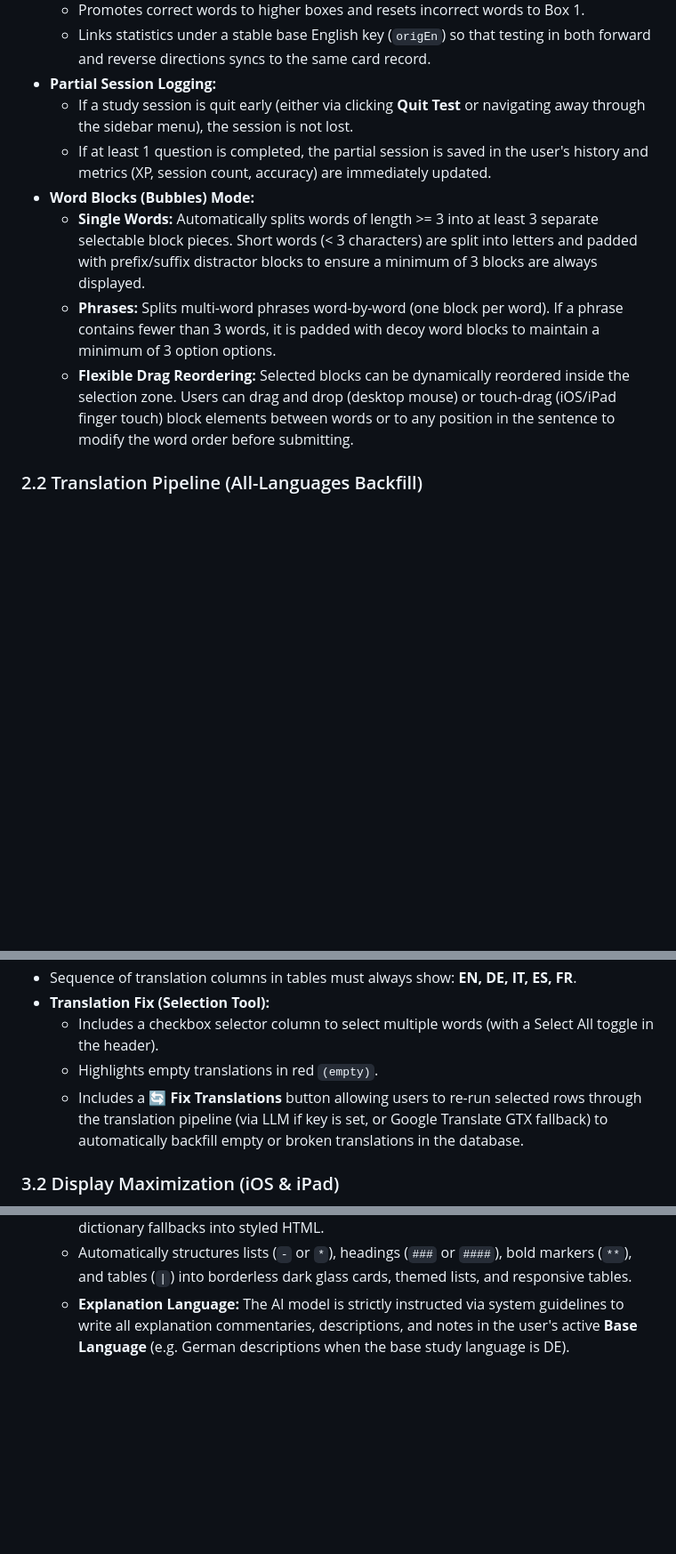
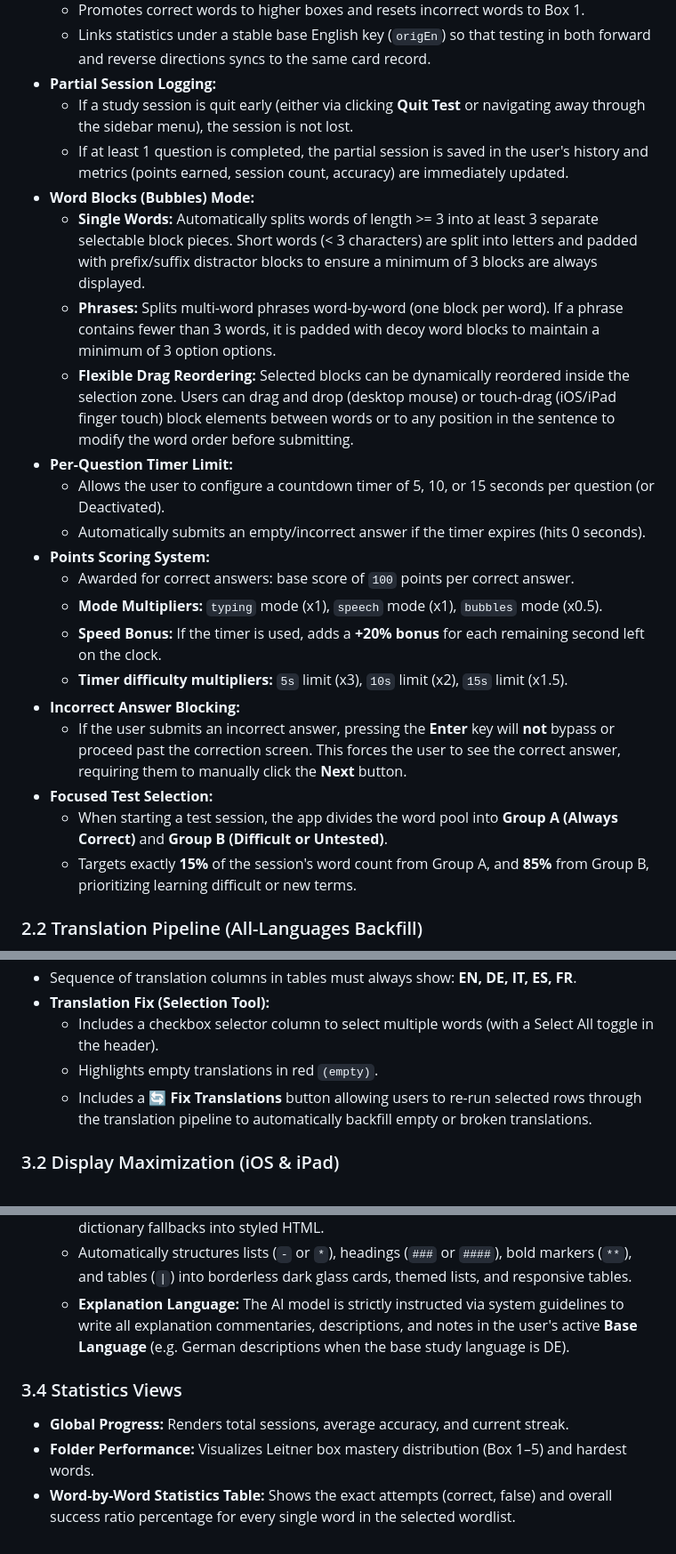
Before and after one commit to kranege1/VocTrainer, a Markdown page: URS.md, 3 parts joined by grey strips. Shown at 89% size. GitHub-like rendering; blank space fills up the shorter version.

```diff
--- a/URS.md
+++ b/URS.md
@@ -22,11 +22,24 @@ VocTrainer is an interactive, multi-language vocabulary learning system. It runs
   - Links statistics under a stable base English key (`origEn`) so that testing in both forward and reverse directions syncs to the same card record.
 - **Partial Session Logging:**
   - If a study session is quit early (either via clicking **Quit Test** or navigating away through the sidebar menu), the session is not lost.
-  - If at least 1 question is completed, the partial session is saved in the user's history and metrics (XP, session count, accuracy) are immediately updated.
+  - If at least 1 question is completed, the partial session is saved in the user's history and metrics (points earned, session count, accuracy) are immediately updated.
 - **Word Blocks (Bubbles) Mode:**
   - **Single Words:** Automatically splits words of length >= 3 into at least 3 separate selectable block pieces. Short words (< 3 characters) are split into letters and padded with prefix/suffix distractor blocks to ensure a minimum of 3 blocks are always displayed.
   - **Phrases:** Splits multi-word phrases word-by-word (one block per word). If a phrase contains fewer than 3 words, it is padded with decoy word blocks to maintain a minimum of 3 option options.
   - **Flexible Drag Reordering:** Selected blocks can be dynamically reordered inside the selection zone. Users can drag and drop (desktop mouse) or touch-drag (iOS/iPad finger touch) block elements between words or to any position in the sentence to modify the word order before submitting.
+- **Per-Question Timer Limit:**
+  - Allows the user to configure a countdown timer of 5, 10, or 15 seconds per question (or Deactivated).
+  - Automatically submits an empty/incorrect answer if the timer expires (hits 0 seconds).
+- **Points Scoring System:**
+  - Awarded for correct answers: base score of `100` points per correct answer.
+  - **Mode Multipliers:** `typing` mode (x1), `speech` mode (x1), `bubbles` mode (x0.5).
+  - **Speed Bonus:** If the timer is used, adds a **+20% bonus** for each remaining second left on the clock.
+  - **Timer difficulty multipliers:** `5s` limit (x3), `10s` limit (x2), `15s` limit (x1.5).
+- **Incorrect Answer Blocking:**
+  - If the user submits an incorrect answer, pressing the **Enter** key will **not** bypass or proceed past the correction screen. This forces the user to see the correct answer, requiring them to manually click the **Next** button.
+- **Focused Test Selection:**
+  - When starting a test session, the app divides the word pool into **Group A (Always Correct)** and **Group B (Difficult or Untested)**.
+  - Targets exactly **15%** of the session's word count from Group A, and **85%** from Group B, prioritizing learning difficult or new terms.
 
 ### 2.2 Translation Pipeline (All-Languages Backfill)
 - **Unified 5-Language Schema:** Every word registered in the system must hold translations across all 5 supported languages: **English (EN), German (DE), Italian (IT), Spanish (ES), and French (FR)**.
@@ -59,7 +80,7 @@ VocTrainer is an interactive, multi-language vocabulary learning system. It runs
 - **Translation Fix (Selection Tool):**
   - Includes a checkbox selector column to select multiple words (with a Select All toggle in the header).
   - Highlights empty translations in red `(empty)`.
-  - Includes a **🔄 Fix Translations** button allowing users to re-run selected rows through the translation pipeline (via LLM if key is set, or Google Translate GTX fallback) to automatically backfill empty or broken translations in the database.
+  - Includes a **🔄 Fix Translations** button allowing users to re-run selected rows through the translation pipeline to automatically backfill empty or broken translations.
 
 ### 3.2 Display Maximization (iOS & iPad)
 - **Detection:** Auto-detects iPhone, iPad, or iPod devices on startup.
@@ -74,3 +95,8 @@ VocTrainer is an interactive, multi-language vocabulary learning system. It runs
   - Uses a client-side parser to render markdown syntax returned by AI models or dictionary fallbacks into styled HTML.
   - Automatically structures lists (`-` or `*`), headings (`###` or `####`), bold markers (`**`), and tables (`|`) into borderless dark glass cards, themed lists, and responsive tables.
   - **Explanation Language:** The AI model is strictly instructed via system guidelines to write all explanation commentaries, descriptions, and notes in the user's active **Base Language** (e.g. German descriptions when the base study language is DE).
+
+### 3.4 Statistics Views
+- **Global Progress:** Renders total sessions, average accuracy, and current streak.
+- **Folder Performance:** Visualizes Leitner box mastery distribution (Box 1–5) and hardest words.
+- **Word-by-Word Statistics Table:** Shows the exact attempts (correct, false) and overall success ratio percentage for every single word in the selected wordlist.
```
Also changed, not shown: other parts of URS.md (+12 -4 lines).
